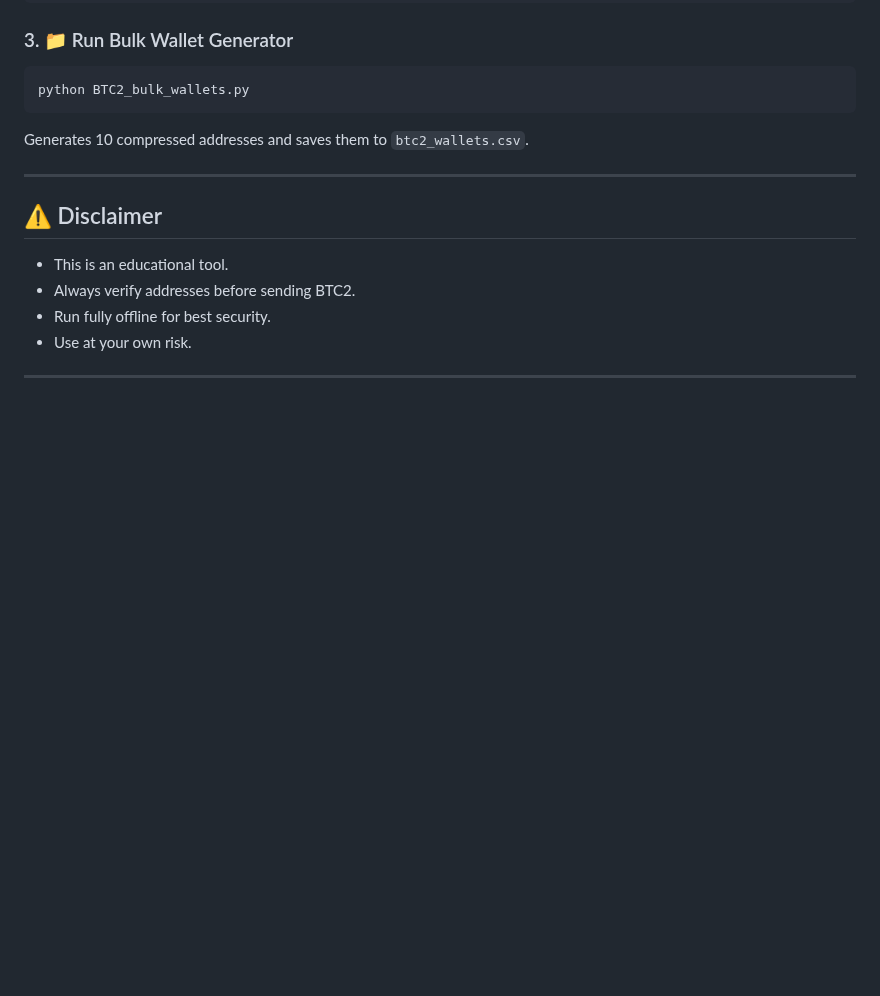
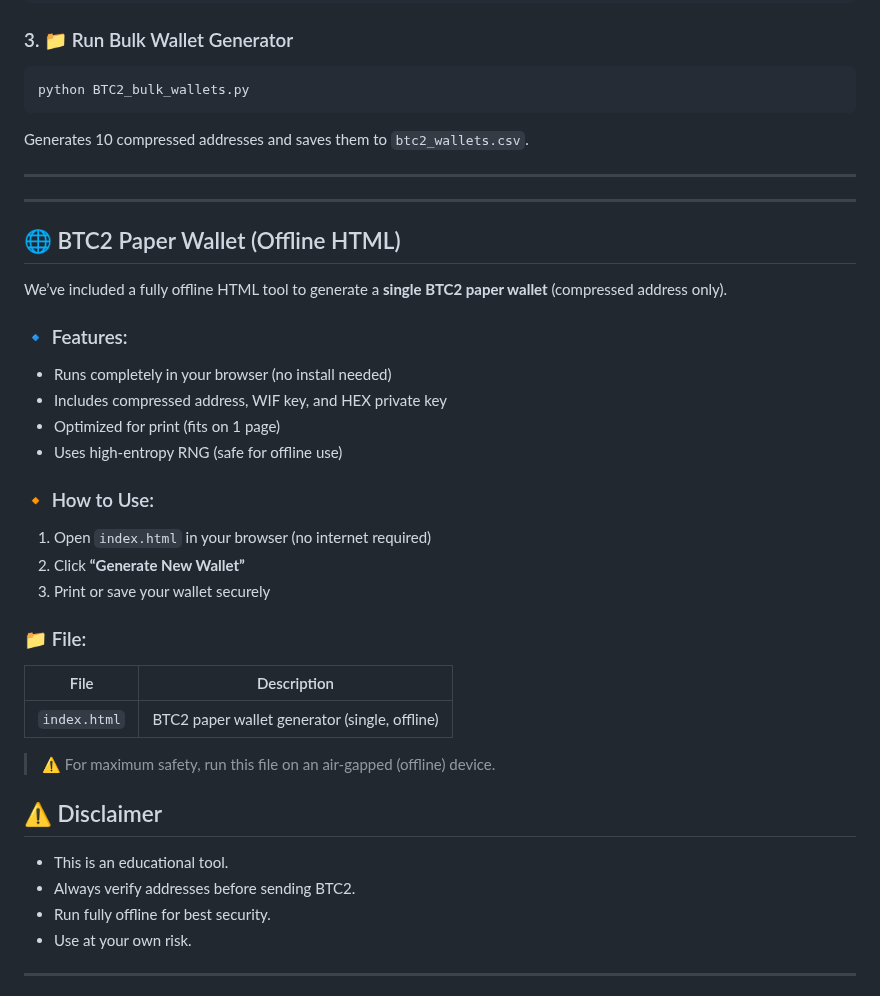
Before and after one commit to TheCrazyDoc/btc2-address-tool, a Markdown page: README.md, the part around the change. Rendered like a GitHub page; blank space fills up the shorter version.

```diff
--- a/README.md
+++ b/README.md
@@ -119,6 +119,32 @@ Generates 10 compressed addresses and saves them to `btc2_wallets.csv`.
 
 ---
 
+
+---
+
+## 🌐 BTC2 Paper Wallet (Offline HTML)
+
+We’ve included a fully offline HTML tool to generate a **single BTC2 paper wallet** (compressed address only).
+
+### 🔹 Features:
+- Runs completely in your browser (no install needed)
+- Includes compressed address, WIF key, and HEX private key
+- Optimized for print (fits on 1 page)
+- Uses high-entropy RNG (safe for offline use)
+
+### 🔸 How to Use:
+1. Open `index.html` in your browser (no internet required)
+2. Click **“Generate New Wallet”**
+3. Print or save your wallet securely
+
+### 📁 File:
+| File         | Description                                |
+|--------------|--------------------------------------------|
+| `index.html` | BTC2 paper wallet generator (single, offline) |
+
+> ⚠️ For maximum safety, run this file on an air-gapped (offline) device.
+
+
 ## ⚠️ Disclaimer
 
 - This is an educational tool.
```
